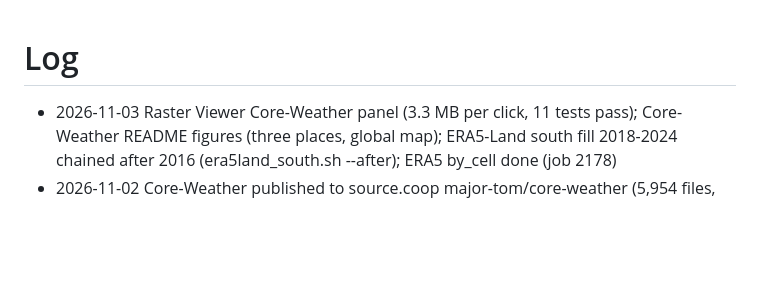
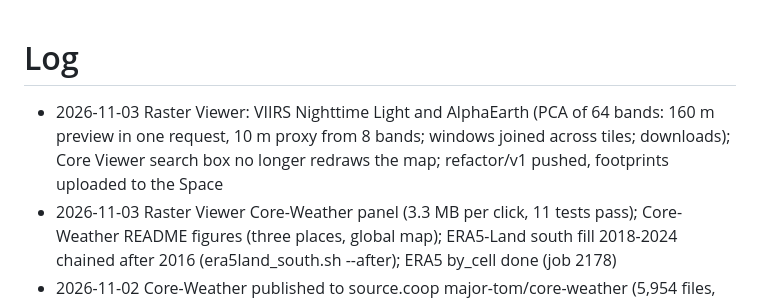
Before and after one commit to ESA-PhiLab/Major-TOM, a Markdown page: LOG.md, the part around the change. Drawn GitHub-style; blank space fills up the shorter version.

Commit message:
Log Raster Viewer VIIRS and AlphaEarth deploy

```diff
--- a/LOG.md
+++ b/LOG.md
@@ -1,5 +1,6 @@
 # Log
 
+- 2026-11-03 Raster Viewer: VIIRS Nighttime Light and AlphaEarth (PCA of 64 bands: 160 m preview in one request, 10 m proxy from 8 bands; windows joined across tiles; downloads); Core Viewer search box no longer redraws the map; refactor/v1 pushed, footprints uploaded to the Space
 - 2026-11-03 Raster Viewer Core-Weather panel (3.3 MB per click, 11 tests pass); Core-Weather README figures (three places, global map); ERA5-Land south fill 2018-2024 chained after 2016 (era5land_south.sh --after); ERA5 by_cell done (job 2178)
 - 2026-11-02 Core-Weather published to source.coop major-tom/core-weather (5,954 files, verified; README example runs over https); cache deleted except the south-fill downloads (/data 4.0 TB free); fill job 2235 released -> [report](docs/reports/2026-11-02-core-weather-publish.md)
 - 2026-11-02 Core-Weather: merged tables validated against all 19 sources (2,976 days, rows equal, column ranges equal); README Reading section, daily column names, Copernicus disclaimer; upload to source.coop major-tom/core-weather started (job 2240); ERA5-Land south fill held until after the upload
```
Also changed, not shown: CHECKLIST.md (+1 -0 lines).
